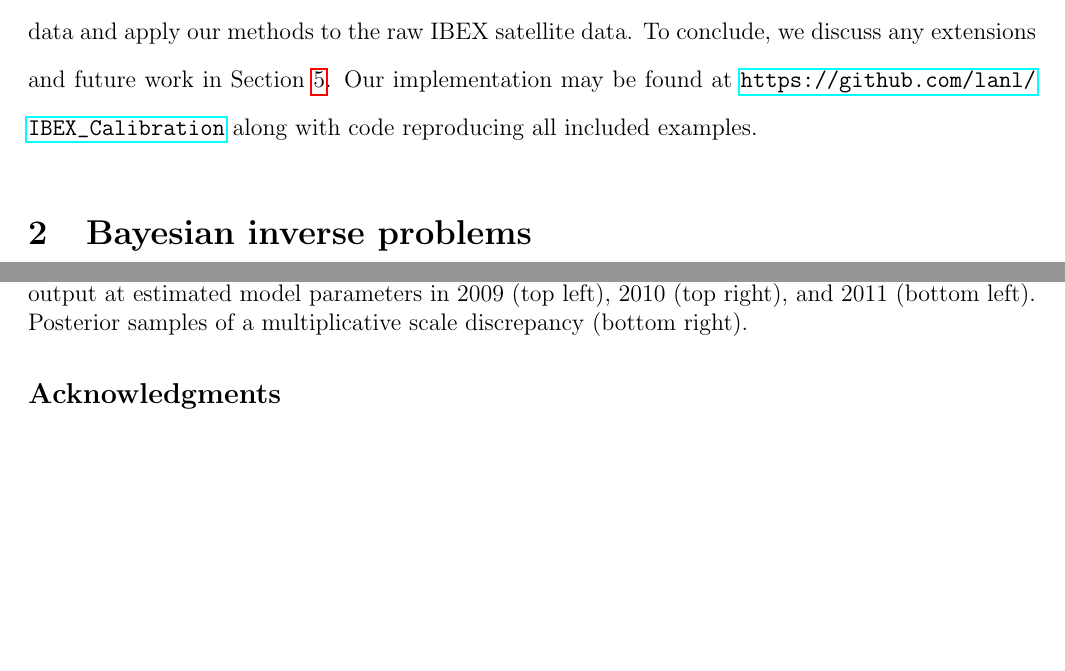
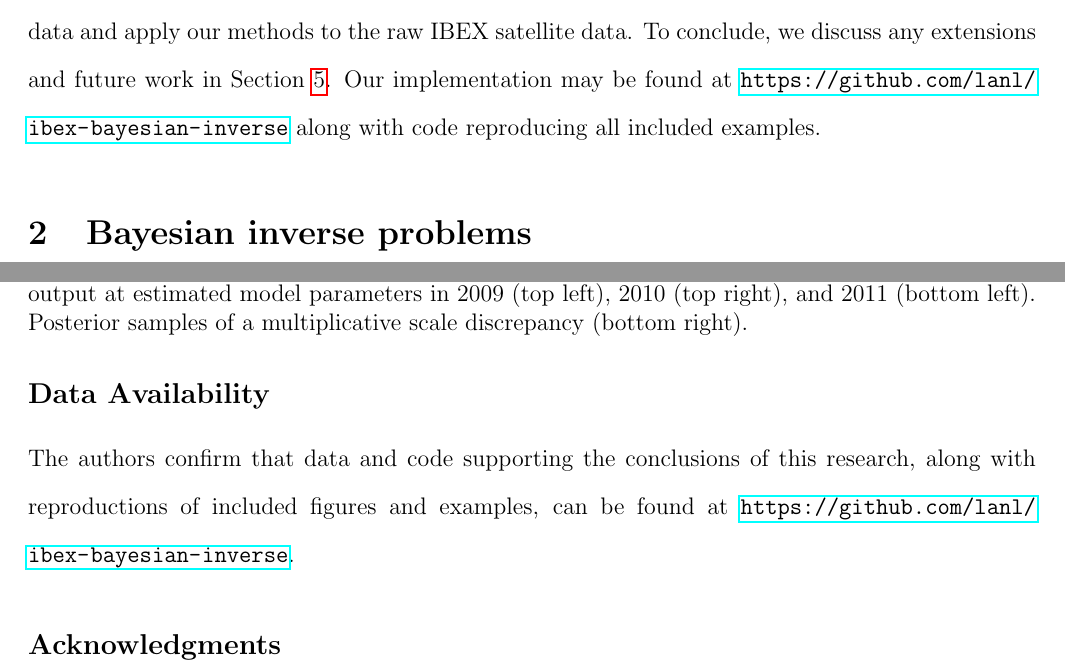
Before and after one commit to lanl/ibex-bayesian-inverse, a LaTeX paper (papers/ibex_bayes_inv.tex): two parts of pages 6 and 32 of 43, joined at a grey line, cut so that both start at the same text, the shorter picture padded with empty space. Compiled offline with pdfLaTeX; a missing bibliography style is replaced by a similar one.

Commit message:
adding data availability

```diff
--- a/papers/ibex_bayes_inv.tex
+++ b/papers/ibex_bayes_inv.tex
@@ -252,7 +252,7 @@ motivating application, illustrating the effectiveness of our framework in
 discovering the true, underlying model parameters on synthetic data and apply
 our methods to the raw IBEX satellite data. To conclude, we discuss any
 extensions and future work in Section \ref{sec:discuss}. Our implementation may
-be found at \url{https://github.com/lanl/IBEX_Calibration} along with code
+be found at \url{https://github.com/lanl/ibex-bayesian-inverse} along with code
 reproducing all included examples.
 
 %%%%%%%%%%%%%%%%%%%%%%%%%%%%%%%%%%%%%%%%%%%%%%%%%%%%%%%%%%%%%%%%%%%%%%%%%%%%%%%
@@ -1188,6 +1188,12 @@ paper as a first step in iteration with the theoretical physicists on our team
 toward the development of a higher fidelity model which more faithfully
 reproduces dynamics observed in the field.
 
+\subsection*{Data Availability}
+
+The authors confirm that data and code supporting the conclusions of this
+research, along with reproductions of included figures and examples, can be
+found at \url{https://github.com/lanl/ibex-bayesian-inverse}.
+
 \subsection*{Acknowledgments}
 
 RBG and SDB are grateful for funding from NSF CMMI 2152679. This work has been
```
Also changed, not shown: papers/ibex_bayes_inv.tex (4 more changed lines).
